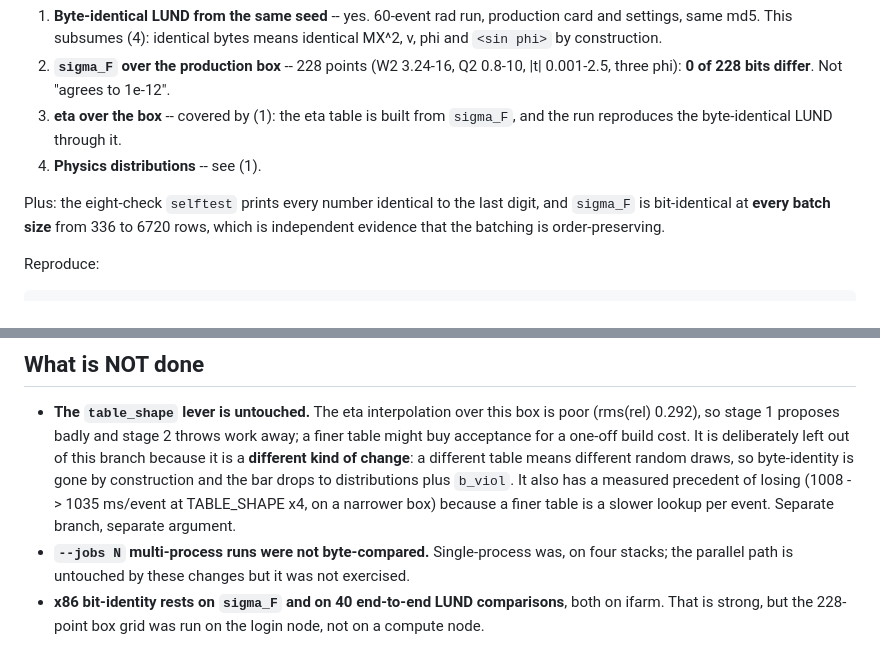
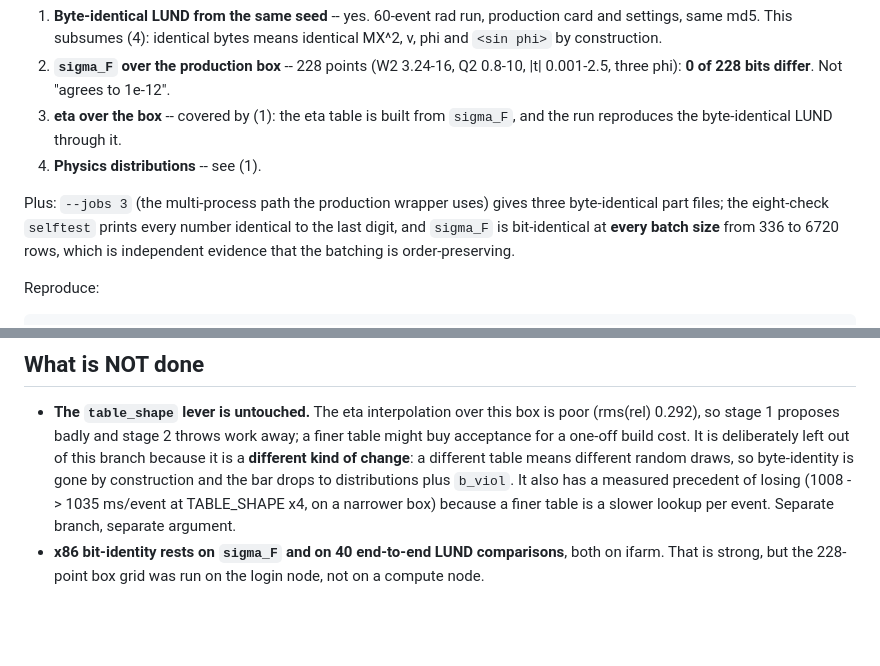
Before and after one commit to vkubarovsky/exclurad_py, a Markdown page: production/speed/README.md, 2 parts joined by grey strips. Drawn GitHub-style; blank space fills up the shorter version.

Commit message:
speed: close the --jobs loose end -- 3 of 3 parts byte-identical
Co-Authored-By: Claude Opus 5 <noreply@anthropic.com>

```diff
--- a/production/speed/README.md
+++ b/production/speed/README.md
@@ -143,8 +143,9 @@ In the brief's own order:
    `sigma_F`, and the run reproduces the byte-identical LUND through it.
 4. **Physics distributions** -- see (1).
 
-Plus: the eight-check `selftest` prints every number identical to the last
-digit, and `sigma_F` is bit-identical at **every batch size** from 336 to 6720
+Plus: `--jobs 3` (the multi-process path the production wrapper uses) gives
+three byte-identical part files; the eight-check `selftest` prints every
+number identical to the last digit, and `sigma_F` is bit-identical at **every batch size** from 336 to 6720
 rows, which is independent evidence that the batching is order-preserving.
 
 Reproduce:
@@ -211,9 +212,6 @@ further is available from pure numpy without giving up bit-identity.
   It also has a measured precedent of losing (1008 -> 1035 ms/event at
   TABLE_SHAPE x4, on a narrower box) because a finer table is a slower
   lookup per event.  Separate branch, separate argument.
-* **`--jobs N` multi-process runs were not byte-compared.**  Single-process
-  was, on four stacks; the parallel path is untouched by these changes but it
-  was not exercised.
 * **x86 bit-identity rests on `sigma_F` and on 40 end-to-end LUND
   comparisons**, both on ifarm.  That is strong, but the 228-point box grid
   was run on the login node, not on a compute node.
```
